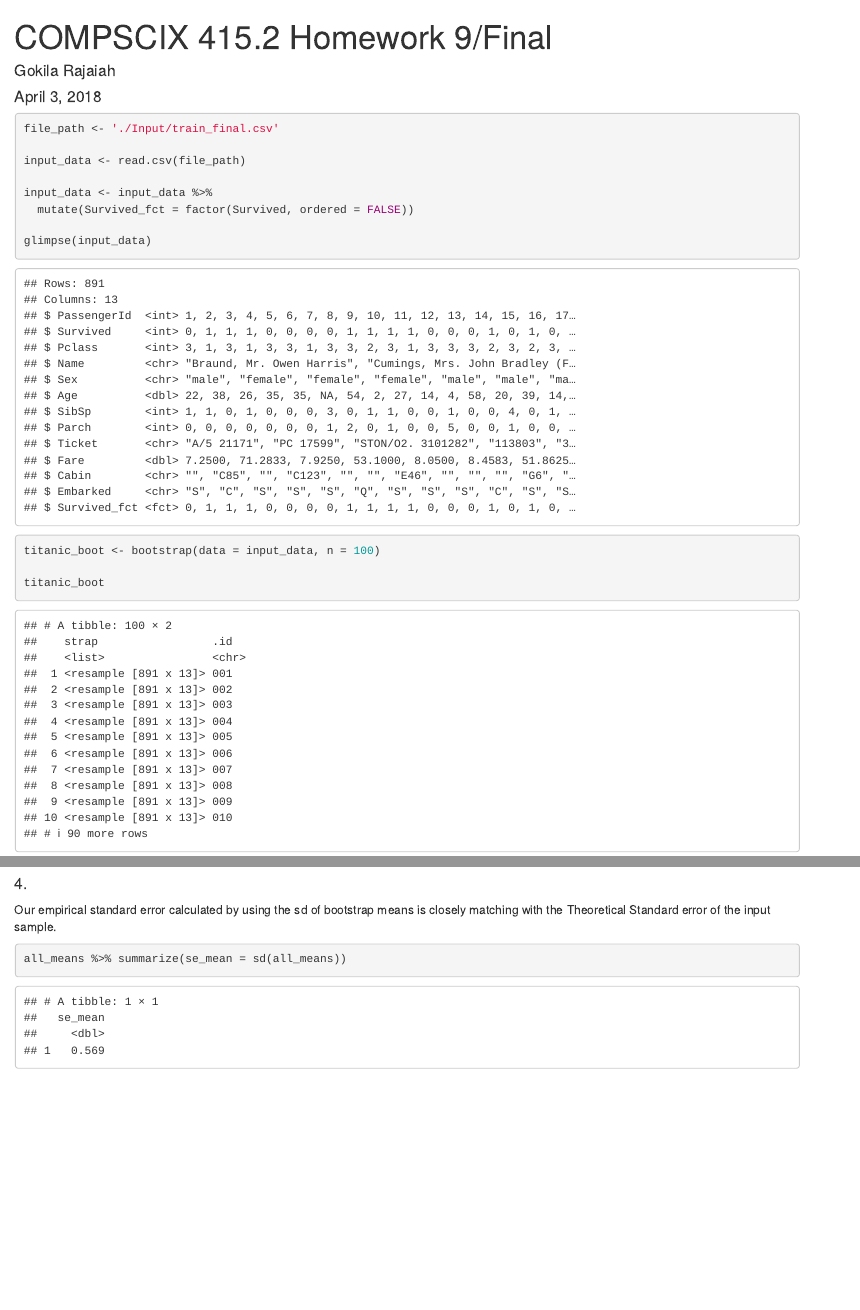
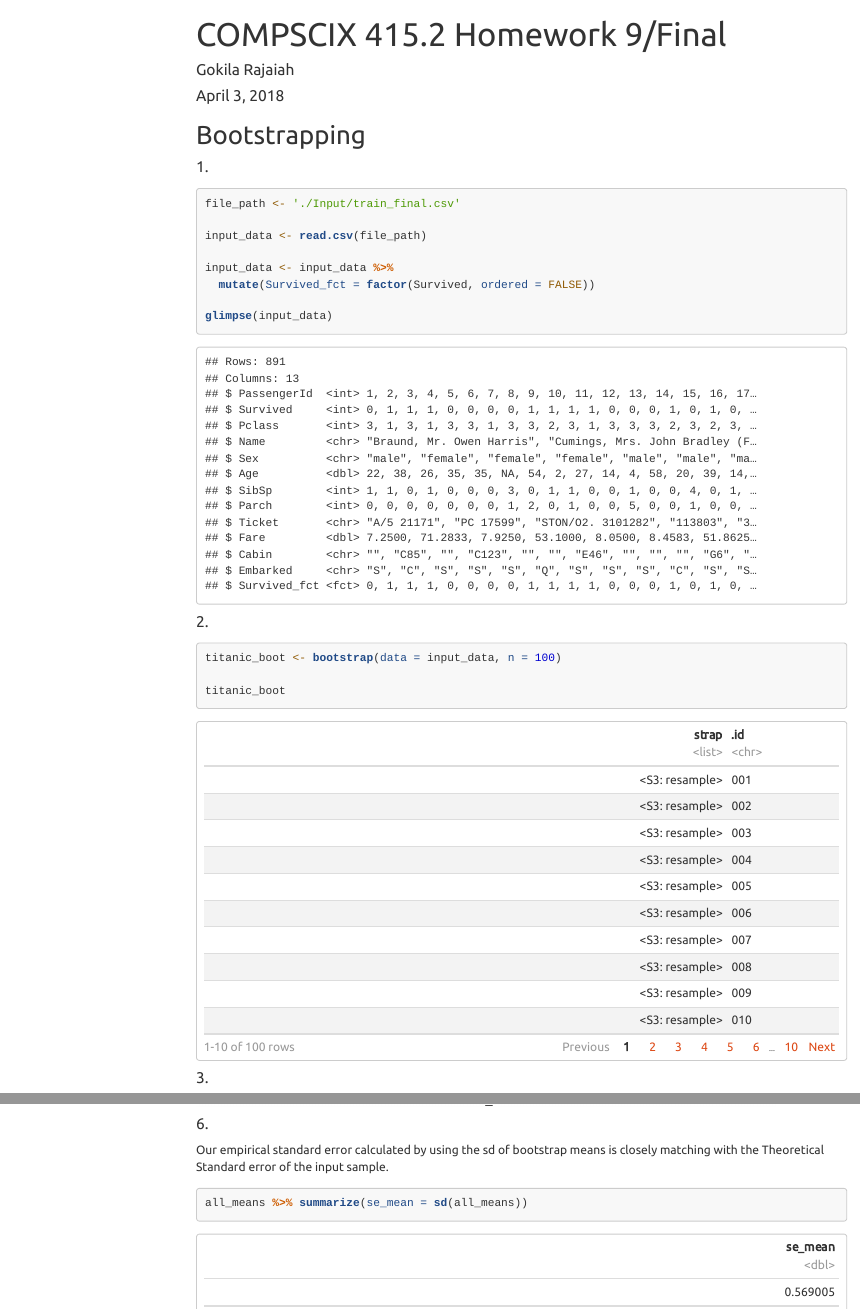
Before and after one commit to ila7goki/compscix4152, an R Markdown document (gokila_rajaiah_final.Rmd): the page in a window 1100 px wide, from its top, and a second part further down, joined at a grey line. Rendered offline with R 4.5, knitr and Pandoc, with nearby package versions; code that draws random numbers runs with fixed seeds of ours; some code elsewhere in the file could not run offline; menus at the side of the page are left out.

Commit message:
Added style changes - GR

````diff
--- a/gokila_rajaiah_final.Rmd
+++ b/gokila_rajaiah_final.Rmd
@@ -2,10 +2,14 @@
 title: "COMPSCIX 415.2 Homework 9/Final"
 author: "Gokila Rajaiah"
 date: "April 3, 2018"
-output: html_document
+output:
+  html_document:
+    toc: true
+    toc_float: true
+    theme: united
+    highlight: tango
+    df_print: paged
 ---
-
-
 
 ```{r setup, include=FALSE}
 
@@ -18,6 +22,9 @@ library(ROCR)
 
 ```
 
+## Bootstrapping
+
+#### 1.
 
 ```{r}
 
@@ -32,6 +39,9 @@ glimpse(input_data)
 
 ```
 
+
+#### 2.
+
 ```{R}
 
 
@@ -40,6 +50,8 @@ titanic_boot <- bootstrap(data = input_data, n = 100)
 titanic_boot
 
 ```
+
+#### 3.
 
 ```{r}
 # since the strap column of titanic_boot is a list, we can
@@ -86,7 +103,7 @@ ggplot(data=all_means) +
 
 
 ```
-#### 4.
+#### 6.
 
 Our empirical standard error calculated by using the sd of bootstrap means is closely matching with the Theoretical Standard error of the input sample.
 
````
Also changed, not shown: gokila_rajaiah_final.html, gokila_rajaiah_final.Rmd (5 more changed lines).
